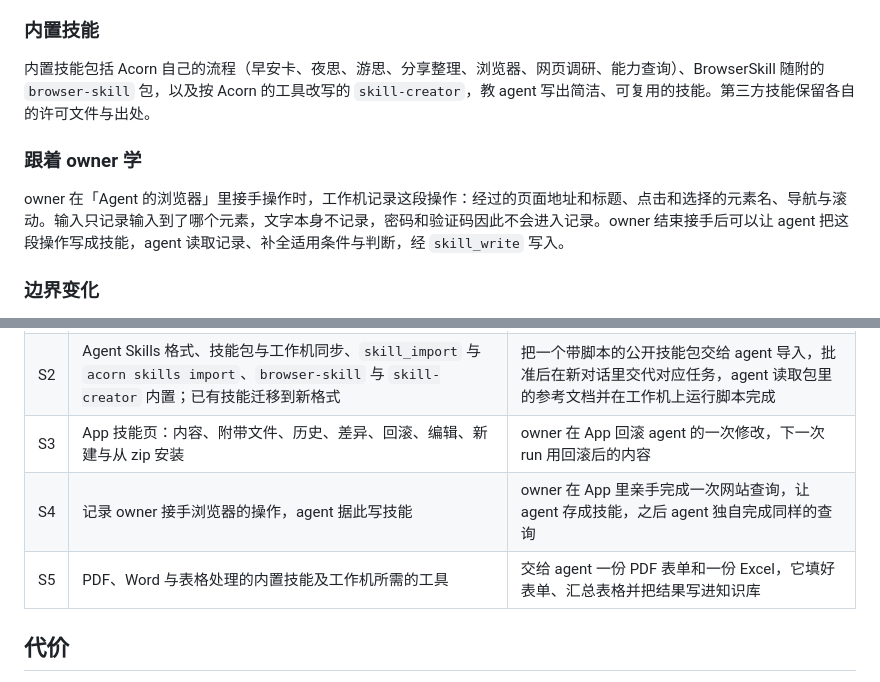
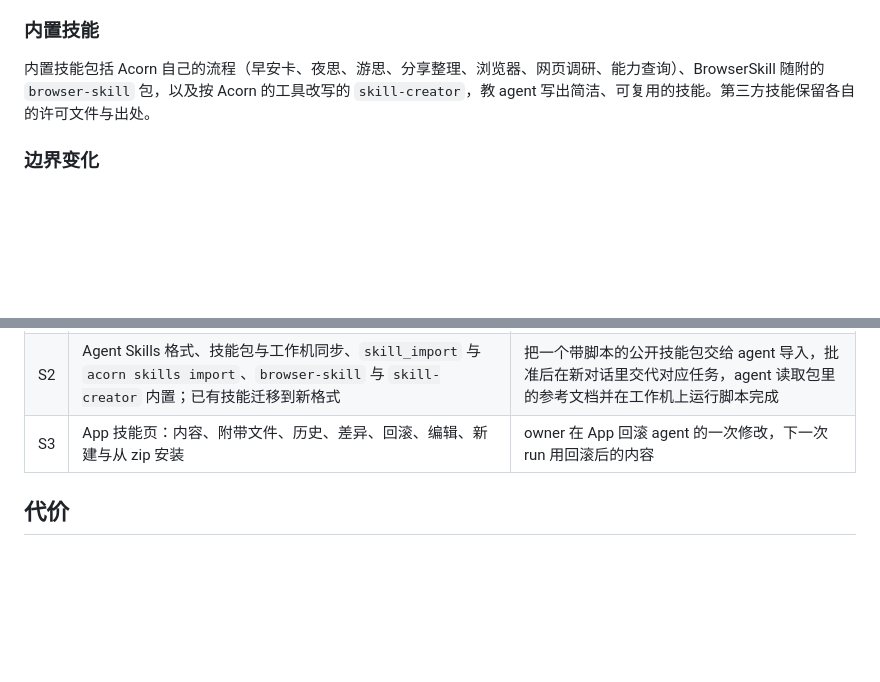
Before and after one commit to ycvk/acorn, a Markdown page: docs/adr/0007-agent-maintained-skills.md, 2 parts joined by grey strips. Drawn GitHub-style; blank space fills up the shorter version.

Commit message:
docs: drop the takeover and document phases from ADR 0007
Skills learned from the owner's browser takeover and built-in PDF, Word and
spreadsheet skills are not planned; the ADR ends with the app's skill page.

```diff
--- a/docs/adr/0007-agent-maintained-skills.md
+++ b/docs/adr/0007-agent-maintained-skills.md
@@ -51,10 +51,6 @@ owner 在服务器上用 `acorn skills import <目录或 zip>` 安装技能包
 
 内置技能包括 Acorn 自己的流程（早安卡、夜思、游思、分享整理、浏览器、网页调研、能力查询）、BrowserSkill 随附的 `browser-skill` 包，以及按 Acorn 的工具改写的 `skill-creator`，教 agent 写出简洁、可复用的技能。第三方技能保留各自的许可文件与出处。
 
-### 跟着 owner 学
-
-owner 在「Agent 的浏览器」里接手操作时，工作机记录这段操作：经过的页面地址和标题、点击和选择的元素名、导航与滚动。输入只记录输入到了哪个元素，文字本身不记录，密码和验证码因此不会进入记录。owner 结束接手后可以让 agent 把这段操作写成技能，agent 读取记录、补全适用条件与判断，经 `skill_write` 写入。
-
 ### 边界变化
 
 本决定取代 ADR 0003 中「技能经只读发布流程提供」与 ADR 0004 中「技能保留现有只读发布流程」两处。insight 仍承担行为经验中的判断与偏好，技能承担可执行的流程。
@@ -66,8 +62,6 @@ owner 在「Agent 的浏览器」里接手操作时，工作机记录这段操
 | S1 | 技能进 SQLite、内置 seed、`skill_write` 与 `skill_retire`、默认审批、夜思整理技能；删除 `skills.dir` | 让 agent 完成一件多步骤的事后记下流程，手机收到含技能全文的审批，批准后在新对话里交代同类任务，agent 加载并照着做 |
 | S2 | Agent Skills 格式、技能包与工作机同步、`skill_import` 与 `acorn skills import`、`browser-skill` 与 `skill-creator` 内置；已有技能迁移到新格式 | 把一个带脚本的公开技能包交给 agent 导入，批准后在新对话里交代对应任务，agent 读取包里的参考文档并在工作机上运行脚本完成 |
 | S3 | App 技能页：内容、附带文件、历史、差异、回滚、编辑、新建与从 zip 安装 | owner 在 App 回滚 agent 的一次修改，下一次 run 用回滚后的内容 |
-| S4 | 记录 owner 接手浏览器的操作，agent 据此写技能 | owner 在 App 里亲手完成一次网站查询，让 agent 存成技能，之后 agent 独自完成同样的查询 |
-| S5 | PDF、Word 与表格处理的内置技能及工作机所需的工具 | 交给 agent 一份 PDF 表单和一份 Excel，它填好表单、汇总表格并把结果写进知识库 |
 
 ## 代价
 
```
